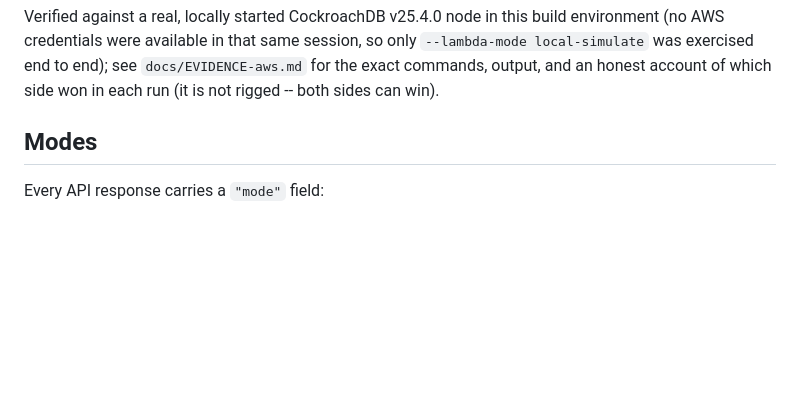
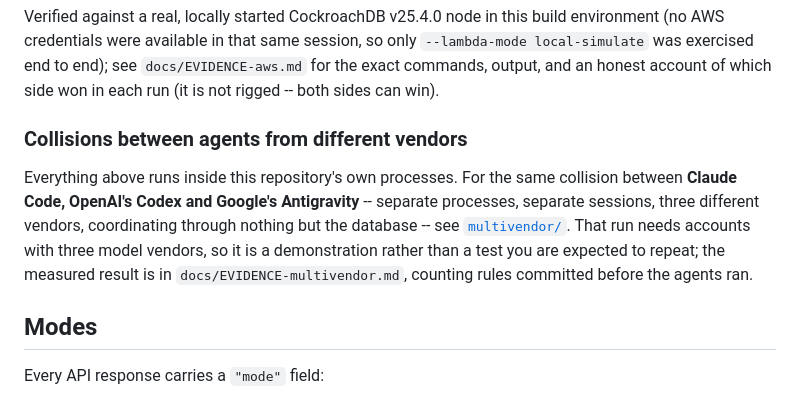
Before and after one commit to ellmos-ai/roshambo, a Markdown page: demo/README.md, the part around the change. Drawn GitHub-style; blank space fills up the shorter version.

Commit message:
docs(demo): link the multi-vendor run from the collision demo, so it is findable
The collision section describes races inside this repository's own processes and
stopped there. A reader arriving at the demo docs had no way to discover that the
same collision was demonstrated across three vendors.

```diff
--- a/demo/README.md
+++ b/demo/README.md
@@ -74,6 +74,16 @@ build environment (no AWS credentials were available in that same session,
 so only `--lambda-mode local-simulate` was exercised end to end); see
 `docs/EVIDENCE-aws.md` for the exact commands, output, and an honest account
 of which side won in each run (it is not rigged -- both sides can win).
+
+### Collisions between agents from different vendors
+
+Everything above runs inside this repository's own processes. For the same
+collision between **Claude Code, OpenAI's Codex and Google's Antigravity** --
+separate processes, separate sessions, three different vendors, coordinating
+through nothing but the database -- see [`multivendor/`](multivendor/). That run
+needs accounts with three model vendors, so it is a demonstration rather than a
+test you are expected to repeat; the measured result is in
+`docs/EVIDENCE-multivendor.md`, counting rules committed before the agents ran.
 
 ## Modes
 
```
